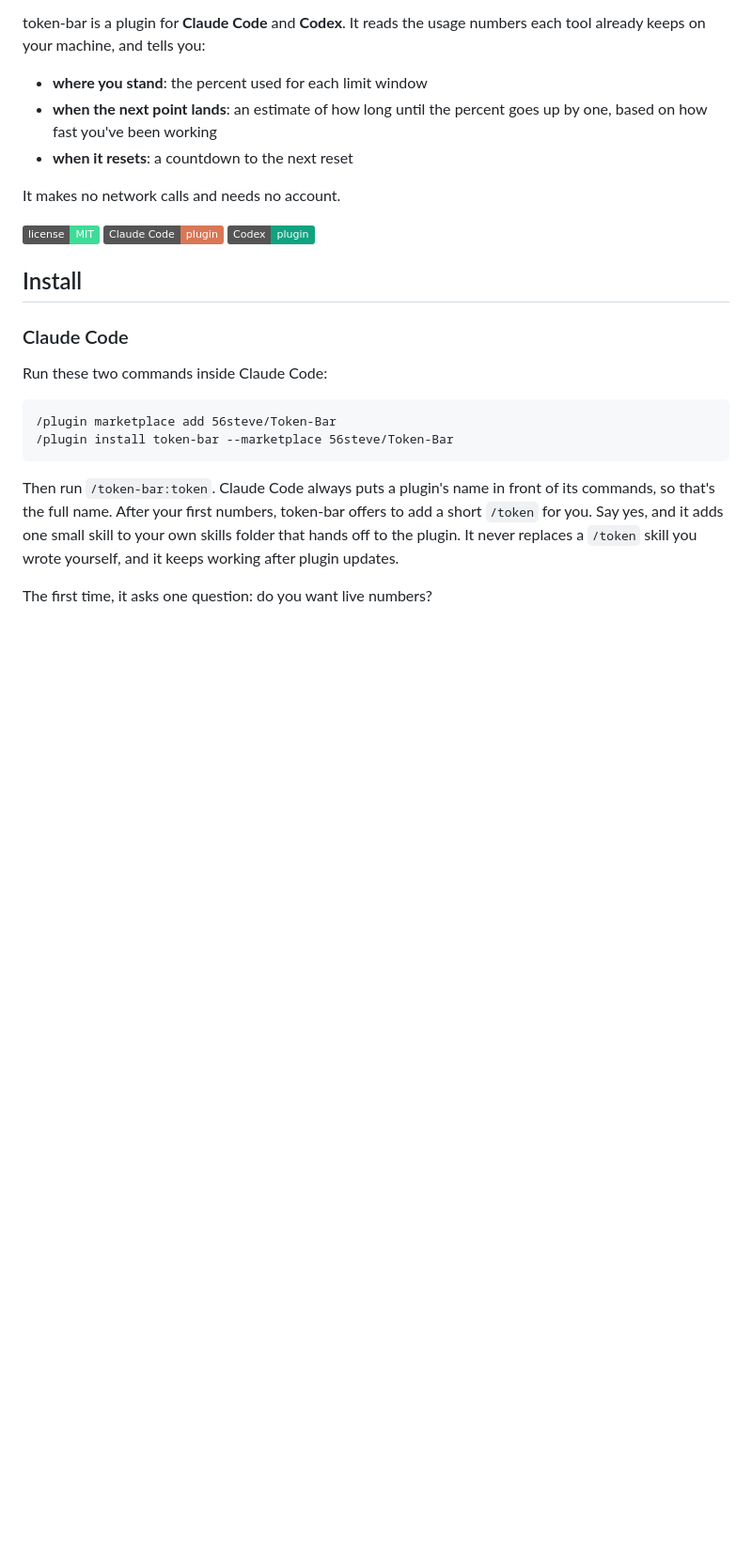
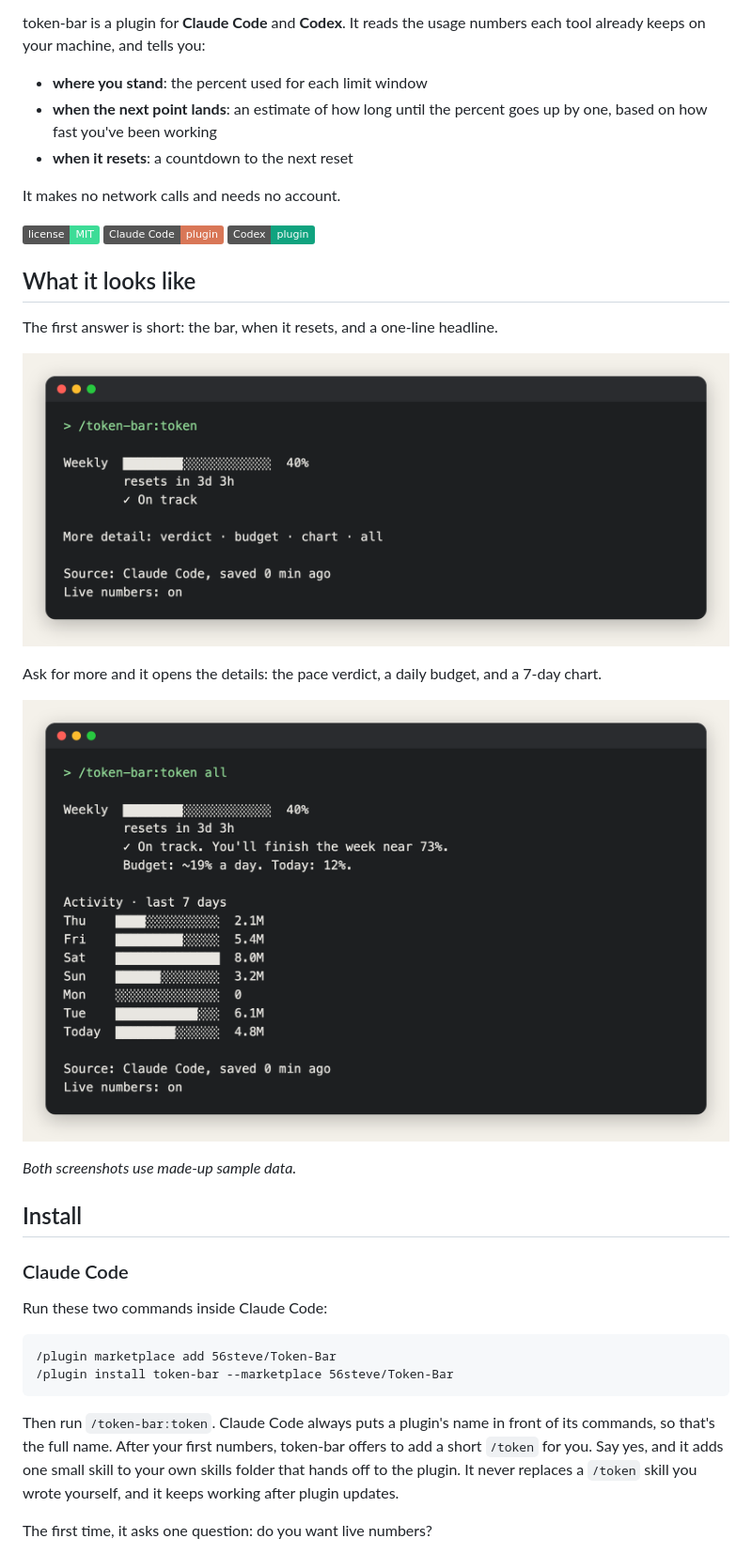
Before and after one commit to 56steve/Token-Bar, a Markdown page: README.md, the part around one of its changes. Shown at 94% size. Drawn GitHub-style; pictures changed too: assets/details.png (added), assets/summary.png (added); badges without logos; blank space fills up the shorter version.

```diff
--- a/README.md
+++ b/README.md
@@ -13,6 +13,18 @@ It makes no network calls and needs no account.
 [![MIT license](https://img.shields.io/badge/license-MIT-3ddc97)](LICENSE)
 ![Claude Code plugin](https://img.shields.io/badge/Claude%20Code-plugin-d97757)
 ![Codex plugin](https://img.shields.io/badge/Codex-plugin-10a37f)
+
+## What it looks like
+
+The first answer is short: the bar, when it resets, and a one-line headline.
+
+![The short answer from /token-bar:token: a weekly usage bar at 40%, resets in 3d 3h, and an On track headline](assets/summary.png)
+
+Ask for more and it opens the details: the pace verdict, a daily budget, and a 7-day chart.
+
+![The full answer: the weekly bar, an On track verdict, a daily budget, and a bar chart of the last 7 days](assets/details.png)
+
+*Both screenshots use made-up sample data.*
 
 ## Install
 
```
Also changed, not shown: other parts of README.md (+4 -0 lines), 4 other files.
